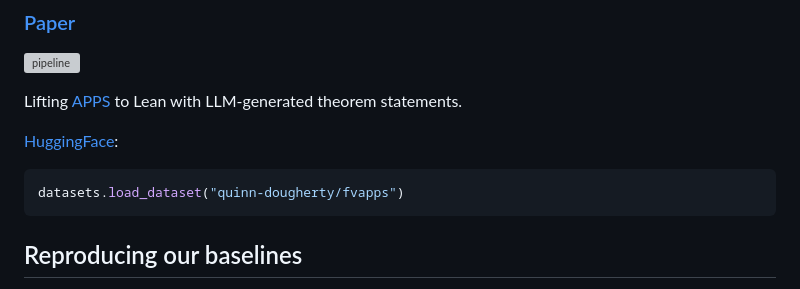
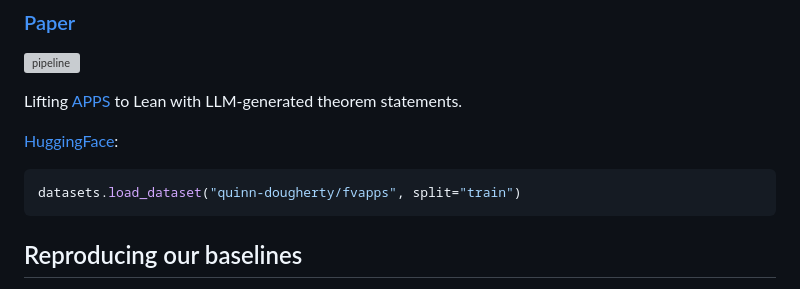
Before and after one commit to quinn-dougherty/fvapps, a Markdown page: README.md, the part around the change. Drawn GitHub-style; grey boxes are pictures that could not be loaded.

Commit message:
improve readmes

````diff
--- a/README.md
+++ b/README.md
@@ -10,7 +10,7 @@ Lifting [APPS](https://github.com/hendrycks/apps) to Lean with LLM-generated the
 
 [HuggingFace](https://huggingface.co/datasets/quinn-dougherty/fvapps):
 ``` python
-datasets.load_dataset("quinn-dougherty/fvapps")
+datasets.load_dataset("quinn-dougherty/fvapps", split="train")
 ```
 
 ## Reproducing our baselines
````
Also changed, not shown: 1 other file.
